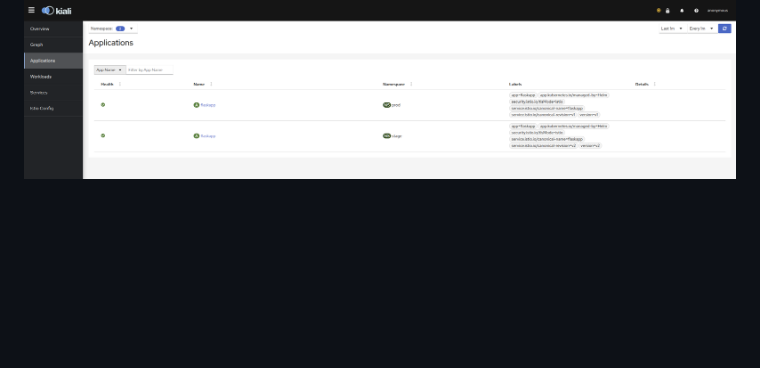
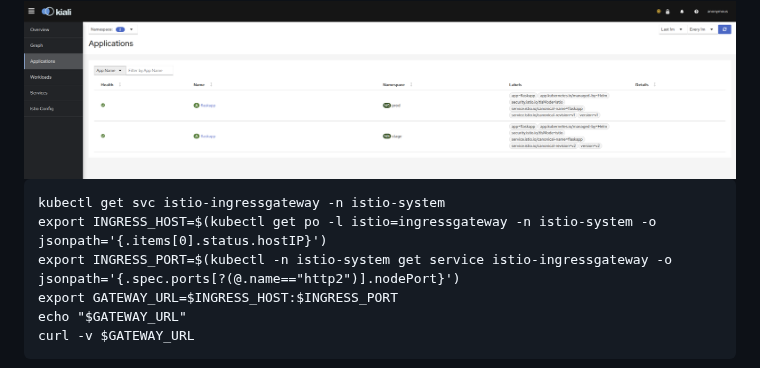
Before and after one commit to adavarski/k3d-istio-canary-and-blue-green, a Markdown page: README.md, the part around the change. GitHub-like rendering; blank space fills up the shorter version.

````diff
--- a/README.md
+++ b/README.md
@@ -125,6 +125,15 @@ If everything went good, you should be able to see in your kiali versioned graph
 
 <img src="screenshots/istio-demoapp.png?raw=true" width="1000">
 
+```
+kubectl get svc istio-ingressgateway -n istio-system
+export INGRESS_HOST=$(kubectl get po -l istio=ingressgateway -n istio-system -o jsonpath='{.items[0].status.hostIP}')
+export INGRESS_PORT=$(kubectl -n istio-system get service istio-ingressgateway -o jsonpath='{.spec.ports[?(@.name=="http2")].nodePort}')
+export GATEWAY_URL=$INGRESS_HOST:$INGRESS_PORT
+echo "$GATEWAY_URL"
+curl -v $GATEWAY_URL
+```
+
 
 <img src="screenshots/screenshot.png?raw=true" width="900">
 
````
